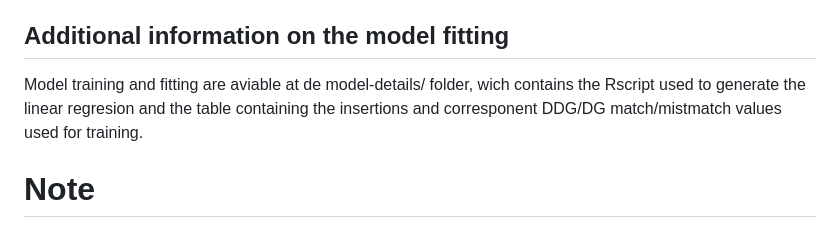
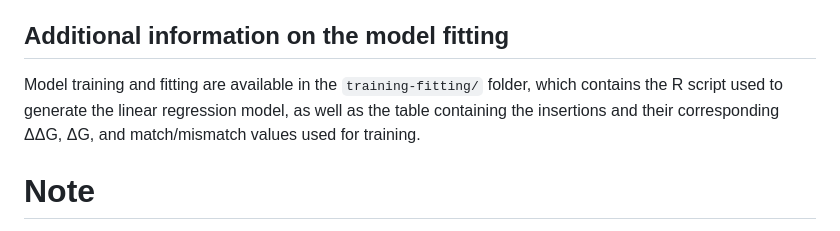
Before and after one commit to aldair31121997-wq/reviewing-data, a Markdown page: HPAIVpredict/README.md, the part around the change. Rendered like a GitHub page.

```diff
--- a/HPAIVpredict/README.md
+++ b/HPAIVpredict/README.md
@@ -92,8 +92,7 @@ predicted and obseved (going from nucleotide position 1012 to 1030)
 
 ## Additional information on the model fitting
 
-Model training and fitting are aviable at de model-details/ folder, wich contains the Rscript used to generate the linear regresion and the table containing
-the insertions and corresponent DDG/DG match/mistmatch values used for training.
+Model training and fitting are available in the `training-fitting/` folder, which contains the R script used to generate the linear regression model, as well as the table containing the insertions and their corresponding ΔΔG, ΔG, and match/mismatch values used for training.
 
 
 # Note
```
